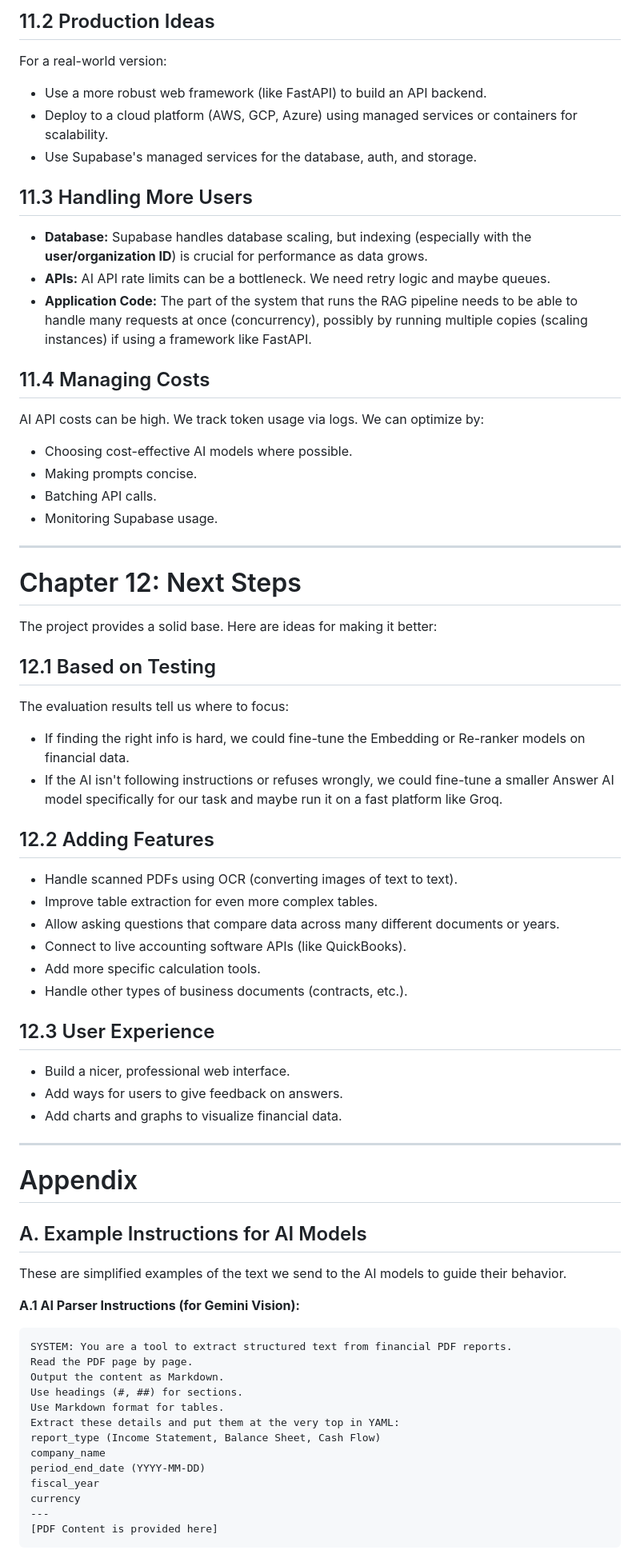
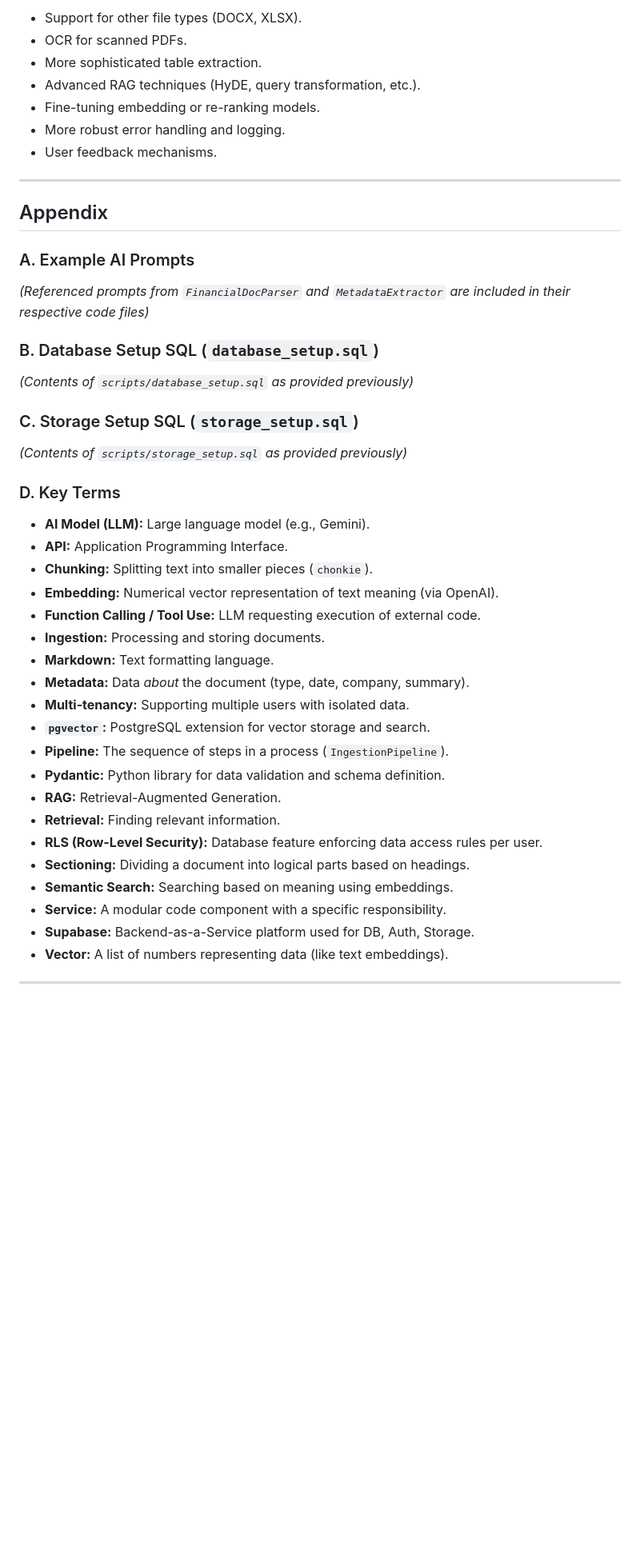
Before and after one commit to BryanTheLai/StackRAG-Backend, a Markdown page: README.md, the part around the change printed below. Shown: that part at 80% size. Drawn GitHub-style; blank space fills up the shorter version.

````diff
--- a/README.md
+++ b/README.md
@@ -580,78 +568,49 @@ Supabase provides managed services for the database, auth, and storage, which si
 
-## 11.2 Production Ideas
-
-For a real-world version:
-
-*   Use a more robust web framework (like FastAPI) to build an API backend.
-*   Deploy to a cloud platform (AWS, GCP, Azure) using managed services or containers for scalability.
-*   Use Supabase's managed services for the database, auth, and storage.
-
-## 11.3 Handling More Users
-
-*   **Database:** Supabase handles database scaling, but indexing (especially with the **user/organization ID**) is crucial for performance as data grows.
-*   **APIs:** AI API rate limits can be a bottleneck. We need retry logic and maybe queues.
-*   **Application Code:** The part of the system that runs the RAG pipeline needs to be able to handle many requests at once (concurrency), possibly by running multiple copies (scaling instances) if using a framework like FastAPI.
-
-## 11.4 Managing Costs
-
-AI API costs can be high. We track token usage via logs. We can optimize by:
-
-*   Choosing cost-effective AI models where possible.
-*   Making prompts concise.
-*   Batching API calls.
-*   Monitoring Supabase usage.
+*   Support for other file types (DOCX, XLSX).
+*   OCR for scanned PDFs.
+*   More sophisticated table extraction.
+*   Advanced RAG techniques (HyDE, query transformation, etc.).
+*   Fine-tuning embedding or re-ranking models.
+*   More robust error handling and logging.
+*   User feedback mechanisms.
 
 ---
 
-# Chapter 12: Next Steps
+## Appendix
 
-The project provides a solid base. Here are ideas for making it better:
+### A. Example AI Prompts
 
-## 12.1 Based on Testing
+*(Referenced prompts from `FinancialDocParser` and `MetadataExtractor` are included in their respective code files)*
 
-The evaluation results tell us where to focus:
+### B. Database Setup SQL (`database_setup.sql`)
 
-*   If finding the right info is hard, we could fine-tune the Embedding or Re-ranker models on financial data.
-*    If the AI isn't following instructions or refuses wrongly, we could fine-tune a smaller Answer AI model specifically for our task and maybe run it on a fast platform like Groq.
+*(Contents of `scripts/database_setup.sql` as provided previously)*
 
-## 12.2 Adding Features
+### C. Storage Setup SQL (`storage_setup.sql`)
 
-*   Handle scanned PDFs using OCR (converting images of text to text).
-*   Improve table extraction for even more complex tables.
-*   Allow asking questions that compare data across many different documents or years.
-*   Connect to live accounting software APIs (like QuickBooks).
-*   Add more specific calculation tools.
-*   Handle other types of business documents (contracts, etc.).
+*(Contents of `scripts/storage_setup.sql` as provided previously)*
 
-## 12.3 User Experience
+### D. Key Terms
 
-*   Build a nicer, professional web interface.
-*   Add ways for users to give feedback on answers.
-*   Add charts and graphs to visualize financial data.
+*   **AI Model (LLM):** Large language model (e.g., Gemini).
+*   **API:** Application Programming Interface.
+*   **Chunking:** Splitting text into smaller pieces (`chonkie`).
+*   **Embedding:** Numerical vector representation of text meaning (via OpenAI).
+*   **Function Calling / Tool Use:** LLM requesting execution of external code.
+*   **Ingestion:** Processing and storing documents.
+*   **Markdown:** Text formatting language.
+*   **Metadata:** Data *about* the document (type, date, company, summary).
+*   **Multi-tenancy:** Supporting multiple users with isolated data.
+*   **`pgvector`:** PostgreSQL extension for vector storage and search.
+*   **Pipeline:** The sequence of steps in a process (`IngestionPipeline`).
+*   **Pydantic:** Python library for data validation and schema definition.
+*   **RAG:** Retrieval-Augmented Generation.
+*   **Retrieval:** Finding relevant information.
+*   **RLS (Row-Level Security):** Database feature enforcing data access rules per user.
+*   **Sectioning:** Dividing a document into logical parts based on headings.
+*   **Semantic Search:** Searching based on meaning using embeddings.
+*   **Service:** A modular code component with a specific responsibility.
+*   **Supabase:** Backend-as-a-Service platform used for DB, Auth, Storage.
+*   **Vector:** A list of numbers representing data (like text embeddings).
 
 ---
-
-# Appendix
-
-## A. Example Instructions for AI Models
-
-These are simplified examples of the text we send to the AI models to guide their behavior.
-
-**A.1 AI Parser Instructions (for Gemini Vision):**
-
-```text
-SYSTEM: You are a tool to extract structured text from financial PDF reports.
-Read the PDF page by page.
-Output the content as Markdown.
-Use headings (#, ##) for sections.
-Use Markdown format for tables.
-Extract these details and put them at the very top in YAML:
-report_type (Income Statement, Balance Sheet, Cash Flow)
-company_name
-period_end_date (YYYY-MM-DD)
-fiscal_year
-currency
----
-[PDF Content is provided here]
-```
-
````
Also changed, not shown: other parts of README.md (+273 -370 lines).
